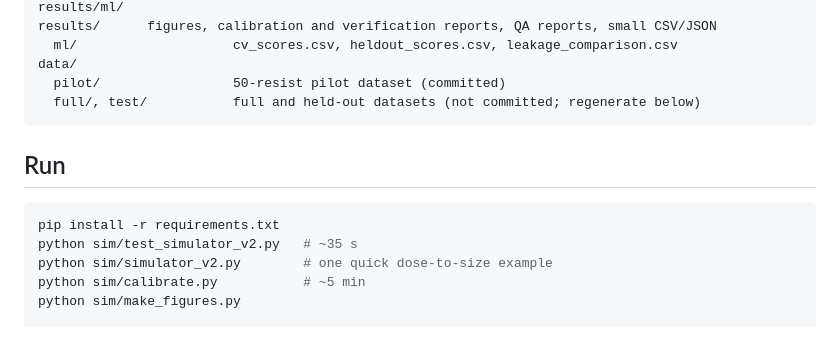
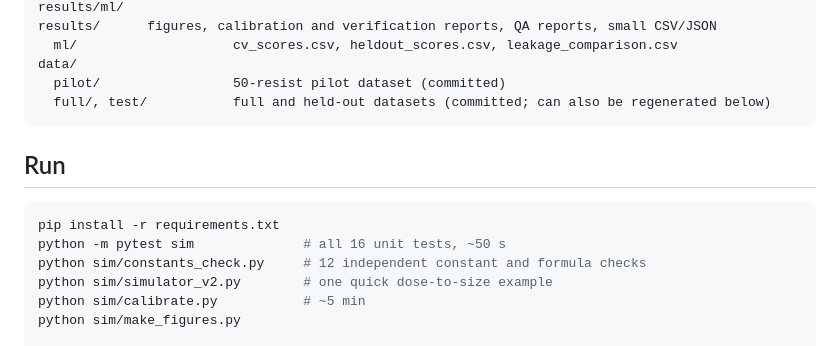
Before and after one commit to ryansapp1206/euv-stochastic-simulator, a Markdown page: README.md, the part around the change. Drawn GitHub-style.

````diff
--- a/README.md
+++ b/README.md
@@ -64,14 +64,15 @@ results/      figures, calibration and verification reports, QA reports, small C
   ml/                    cv_scores.csv, heldout_scores.csv, leakage_comparison.csv
 data/
   pilot/                 50-resist pilot dataset (committed)
-  full/, test/           full and held-out datasets (not committed; regenerate below)
+  full/, test/           full and held-out datasets (committed; can also be regenerated below)
 ```
 
 ## Run
 
 ```bash
 pip install -r requirements.txt
-python sim/test_simulator_v2.py   # ~35 s
+python -m pytest sim              # all 16 unit tests, ~50 s
+python sim/constants_check.py     # 12 independent constant and formula checks
 python sim/simulator_v2.py        # one quick dose-to-size example
 python sim/calibrate.py           # ~5 min
 python sim/make_figures.py
````
Also changed, not shown: results/CALIBRATION.md (+8 -7 lines), results/VERIFICATION.md (+2 -2 lines), results/calibration_lcdu.png, 2 other files.
